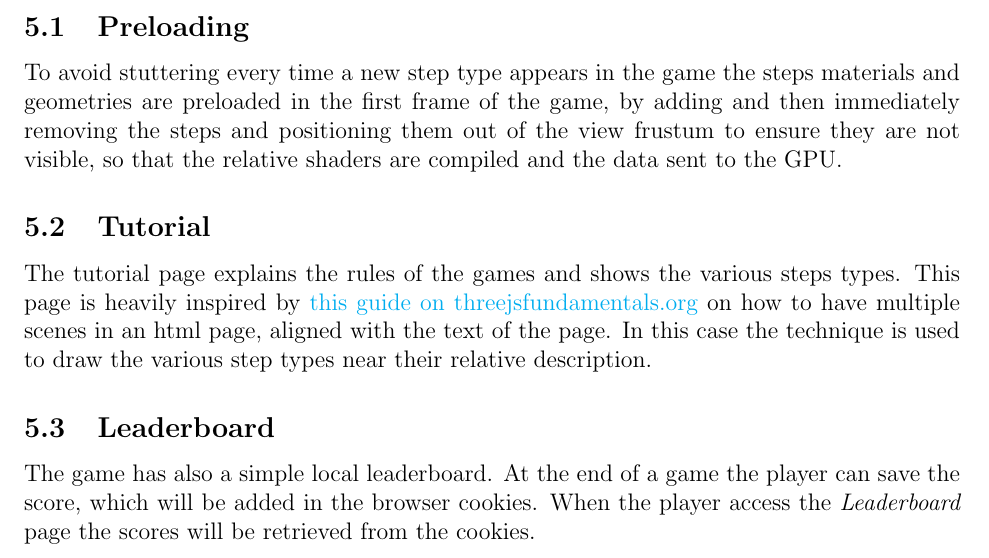
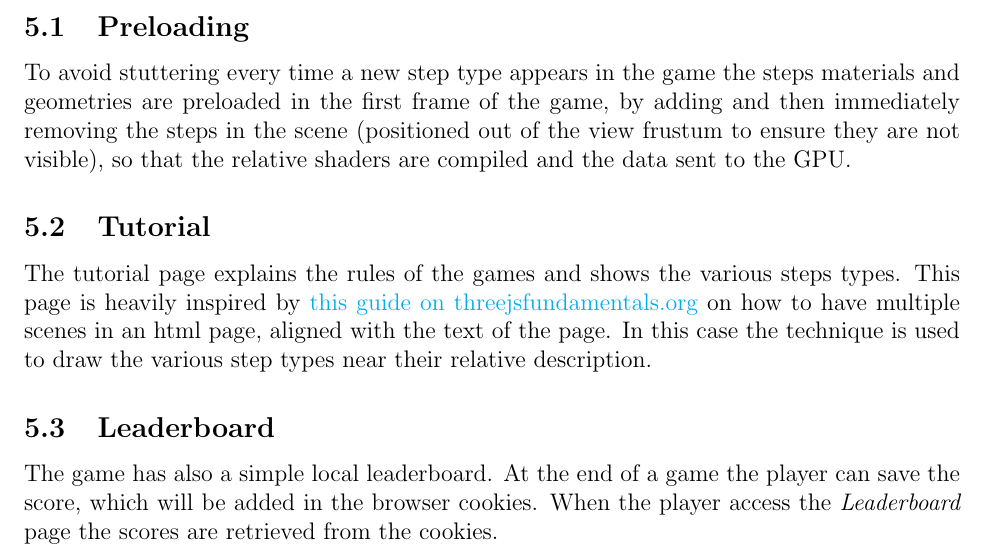
Before and after one commit to SapienzaInteractiveGraphicsCourse/final-project-jumpman, a LaTeX document (report/report.tex): part of page 9 of 9, cut so that both start at the same text. Compiled offline with pdfLaTeX.

Commit message:
little changes

```diff
--- a/report/report.tex
+++ b/report/report.tex
@@ -255,12 +255,12 @@ The animation of the player character is divided into two cycles, one defining t
 \section{Other notable stuff}
 
 \subsection{Preloading}
-To avoid stuttering every time a new step type appears in the game the steps materials and geometries are preloaded in the first frame of the game, by adding and then immediately removing the steps and positioning them out of the view frustum to ensure they are not visible, so that the relative shaders are compiled and the data sent to the GPU.
+To avoid stuttering every time a new step type appears in the game the steps materials and geometries are preloaded in the first frame of the game, by adding and then immediately removing the steps in the scene (positioned out of the view frustum to ensure they are not visible), so that the relative shaders are compiled and the data sent to the GPU.
 
 \subsection{Tutorial}
 The tutorial page explains the rules of the games and shows the various steps types. This page is heavily inspired by \href{https://threejsfundamentals.org/threejs/lessons/threejs-multiple-scenes.html}{this guide on threejsfundamentals.org} on how to have multiple scenes in an html page, aligned with the text of the page. In this case the technique is used to draw the various step types near their relative description.
 
 \subsection{Leaderboard}
-The game has also a simple local leaderboard. At the end of a game the player can save the score, which will be added in the browser cookies. When the player access the \textit{Leaderboard} page the scores will be retrieved from the cookies.
+The game has also a simple local leaderboard. At the end of a game the player can save the score, which will be added in the browser cookies. When the player access the \textit{Leaderboard} page the scores are retrieved from the cookies.
 
 \end{document}
```
Also changed, not shown: report/report.pdf.
